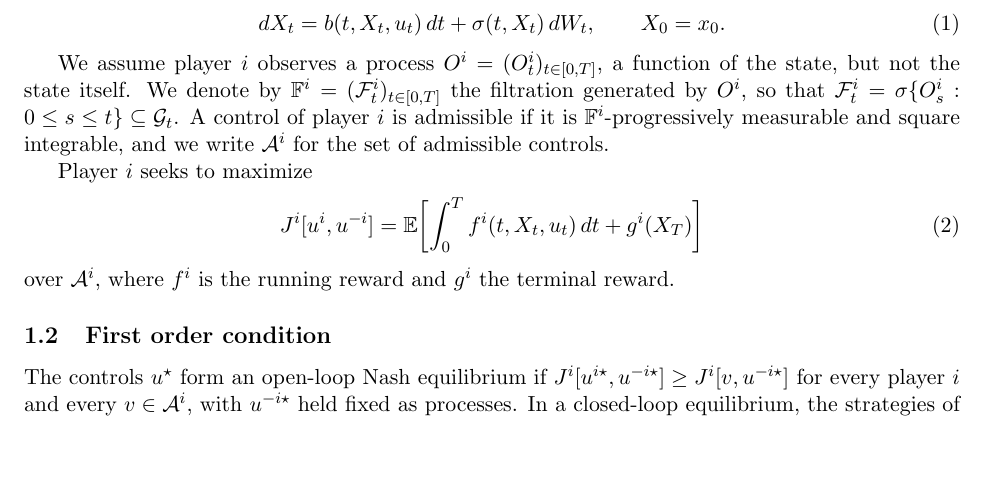
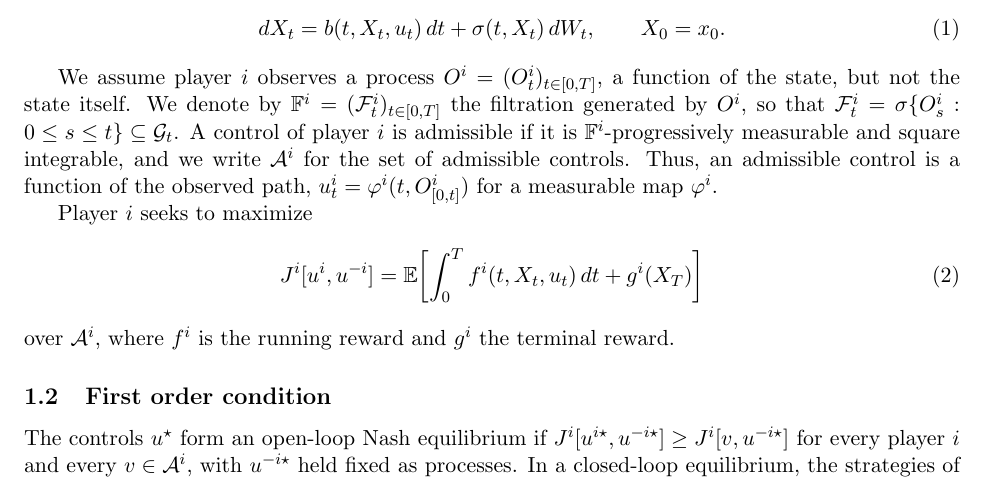
Before and after one commit to bilalhusain126/partial-info-games, a LaTeX document (notes/method.tex): part of page 1 of 5, cut so that both start at the same text, the shorter picture padded with empty space. Compiled offline with pdfLaTeX.

Commit message:
Method note: controls as functions of the observed path

```diff
--- a/notes/method.tex
+++ b/notes/method.tex
@@ -39,7 +39,7 @@ There are $n$ players. Player $i$ chooses a control $u^i = (u^i_t)_{t \in [0,T]}
   dX_t = b(t, X_t, u_t) \, dt + \sigma(t, X_t) \, dW_t , \qquad X_0 = x_0 .
 \end{equation}
 
-We assume player $i$ observes a process $O^i = (O^i_t)_{t \in [0,T]}$, a function of the state, but not the state itself. We denote by $\mathbb{F}^i = (\F^i_t)_{t \in [0,T]}$ the filtration generated by $O^i$, so that $\F^i_t = \sigma\{O^i_s : 0 \le s \le t\} \subseteq \G_t$. A control of player $i$ is admissible if it is $\mathbb{F}^i$-progressively measurable and square integrable, and we write $\mathcal{A}^i$ for the set of admissible controls.
+We assume player $i$ observes a process $O^i = (O^i_t)_{t \in [0,T]}$, a function of the state, but not the state itself. We denote by $\mathbb{F}^i = (\F^i_t)_{t \in [0,T]}$ the filtration generated by $O^i$, so that $\F^i_t = \sigma\{O^i_s : 0 \le s \le t\} \subseteq \G_t$. A control of player $i$ is admissible if it is $\mathbb{F}^i$-progressively measurable and square integrable, and we write $\mathcal{A}^i$ for the set of admissible controls. Thus, an admissible control is a function of the observed path, $u^i_t = \varphi^i(t, O^i_{[0,t]})$ for a measurable map $\varphi^i$.
 
 Player $i$ seeks to maximize
 \begin{equation}
```
